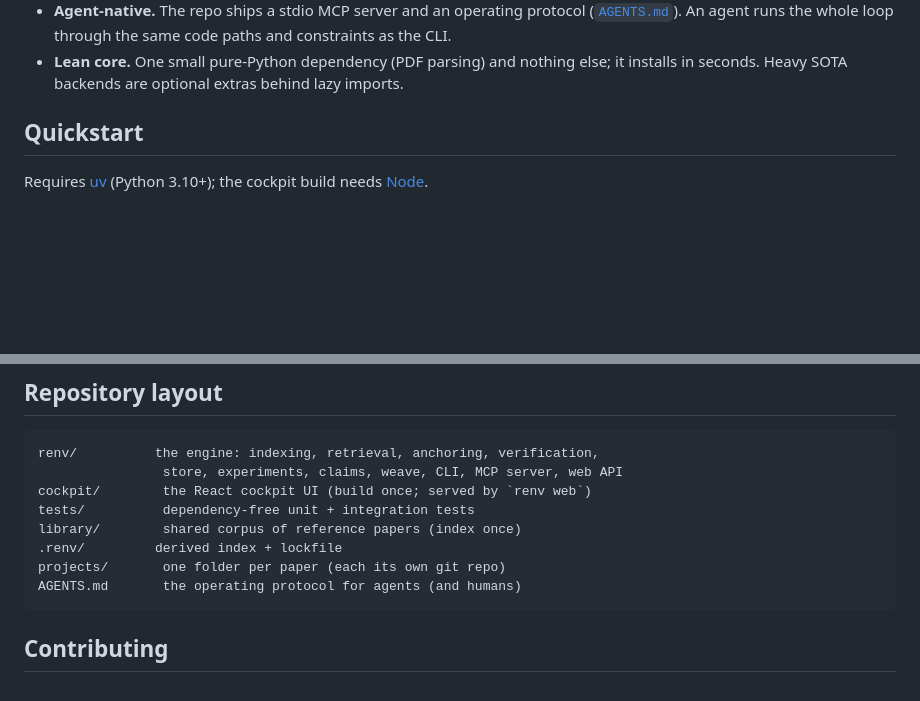
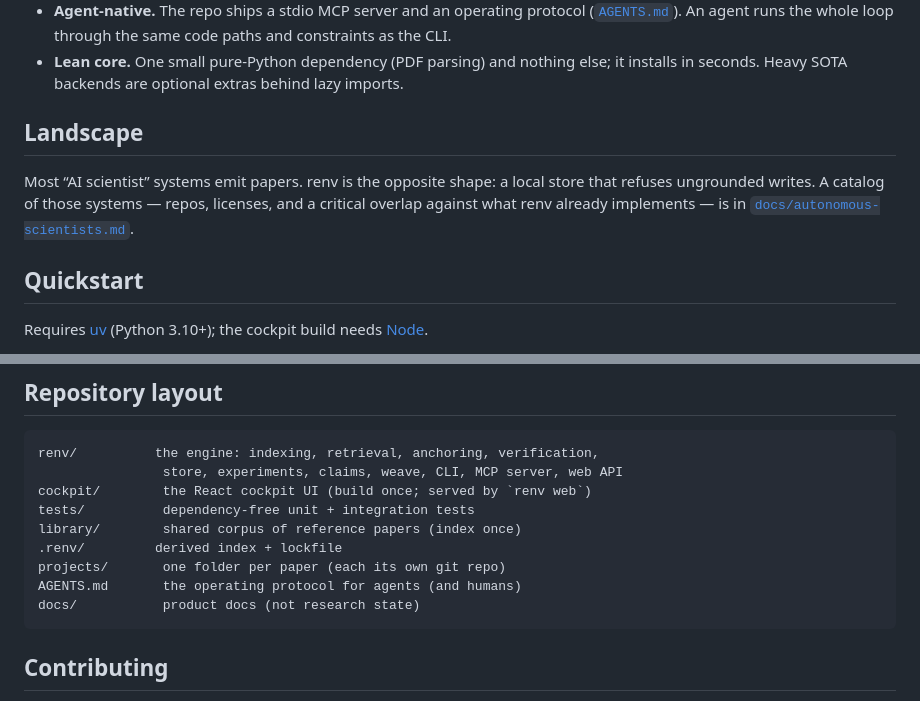
Before and after one commit to julianwinking/renv, a Markdown page: README.md, 2 parts joined by grey strips. Rendered like a GitHub page; blank space fills up the shorter version.

````diff
--- a/README.md
+++ b/README.md
@@ -47,6 +47,14 @@ graph behind a finished paper on renv.ai is planned but not live yet.
 - **Lean core.** One small pure-Python dependency (PDF parsing) and nothing
   else; it installs in seconds. Heavy SOTA backends are optional extras
   behind lazy imports.
+
+## Landscape
+
+Most “AI scientist” systems emit papers. renv is the opposite shape: a
+local store that refuses ungrounded writes. A catalog of those systems —
+repos, licenses, and a critical overlap against what renv already
+implements — is in
+[`docs/autonomous-scientists.md`](docs/autonomous-scientists.md).
 
 ## Quickstart
 
@@ -182,6 +190,7 @@ library/        shared corpus of reference papers (index once)
 .renv/         derived index + lockfile
 projects/       one folder per paper (each its own git repo)
 AGENTS.md       the operating protocol for agents (and humans)
+docs/           product docs (not research state)
 ```
 
 ## Contributing
````
Also changed, not shown: docs/autonomous-scientists.md (added, +441 -0 lines).
